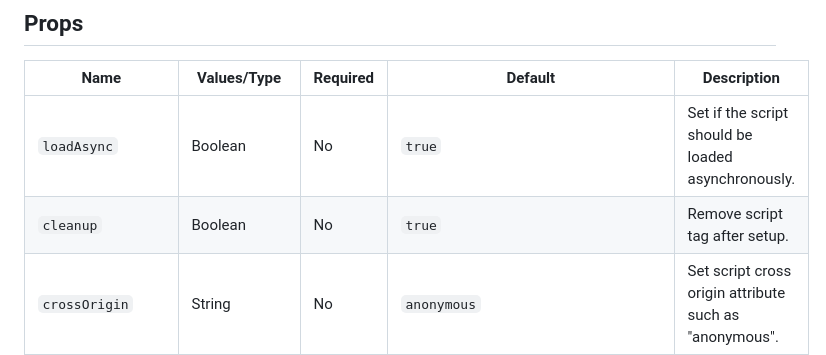
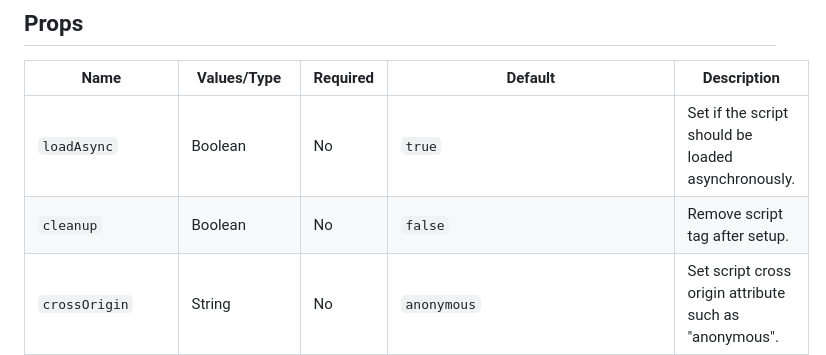
Before and after one commit to hCaptcha/hcaptcha-loader, a Markdown page: README.md, the part around the change. Rendered like a GitHub page.

Commit message:
chore(docs): update default params in readme (#42)

```diff
--- a/README.md
+++ b/README.md
@@ -37,7 +37,7 @@ const { response } = await hcaptcha.execute({ async: true });
 | Name              | Values/Type | Required | Default                            | Description                                                                                                                                               |
 |-------------------|-------------|----------|------------------------------------|-----------------------------------------------------------------------------------------------------------------------------------------------------------|
 | `loadAsync`       | Boolean     | No       | `true`                             | Set if the script should be loaded asynchronously.                                                                                                        |
-| `cleanup`         | Boolean     | No       | `true`                             | Remove script tag after setup.                                                                                                                            |
+| `cleanup`         | Boolean     | No       | `false`                            | Remove script tag after setup.                                                                                                                            |
 | `crossOrigin`     | String      | No       | `anonymous`                        | Set script cross origin attribute such as "anonymous".                                                                                                    |
 | `scriptSource`    | String      | No       | `https://js.hcaptcha.com/1/api.js` | Set script source URI. Takes precedence over `secureApi`.                                                                                                 |
 | `scriptLocation`  | HTMLElement | No       | `document.head`                    | Location of where to append the script tag. Make sure to add it to an area that will persist to prevent loading multiple times in the same document view. |
```
